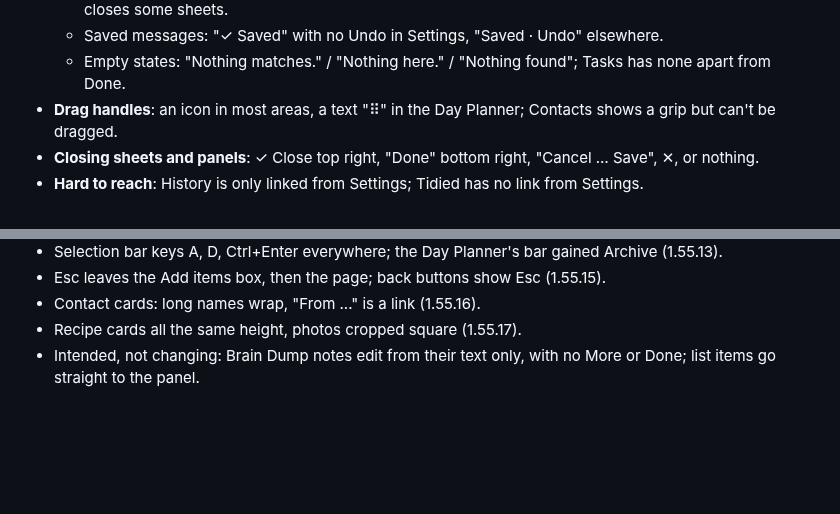
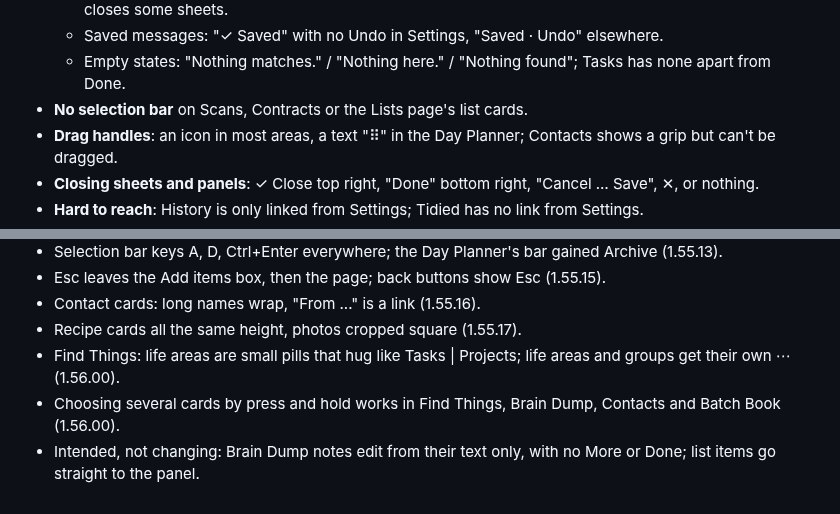
Before and after one commit to hazymat/sift, a Markdown page: docs/ui-consistency.md, 2 parts joined by grey strips. Drawn GitHub-style; blank space fills up the shorter version.

```diff
--- a/docs/ui-consistency.md
+++ b/docs/ui-consistency.md
@@ -106,6 +108,7 @@ Rows and cards inside an area. "Top right" means on the row's own first line, at
   - Tick words: "Tick / Untick" in Lists, "Done / Not done" in Tasks and the Day Planner, where "Done" also closes some sheets.
   - Saved messages: "✓ Saved" with no Undo in Settings, "Saved · Undo" elsewhere.
   - Empty states: "Nothing matches." / "Nothing here." / "Nothing found"; Tasks has none apart from Done.
+- **No selection bar** on Scans, Contracts or the Lists page's list cards.
 - **Drag handles**: an icon in most areas, a text "⠿" in the Day Planner; Contacts shows a grip but can't be dragged.
 - **Closing sheets and panels**: ✓ Close top right, "Done" bottom right, "Cancel … Save", ✕, or nothing.
 - **Hard to reach**: History is only linked from Settings; Tidied has no link from Settings.
@@ -129,4 +132,6 @@ Rows and cards inside an area. "Top right" means on the row's own first line, at
 - Esc leaves the Add items box, then the page; back buttons show Esc (1.55.15).
 - Contact cards: long names wrap, "From ..." is a link (1.55.16).
 - Recipe cards all the same height, photos cropped square (1.55.17).
+- Find Things: life areas are small pills that hug like Tasks | Projects; life areas and groups get their own ⋯ (1.56.00).
+- Choosing several cards by press and hold works in Find Things, Brain Dump, Contacts and Batch Book (1.56.00).
 - Intended, not changing: Brain Dump notes edit from their text only, with no More or Done; list items go straight to the panel.
```
Also changed, not shown: other parts of docs/ui-consistency.md (+4 -2 lines).
